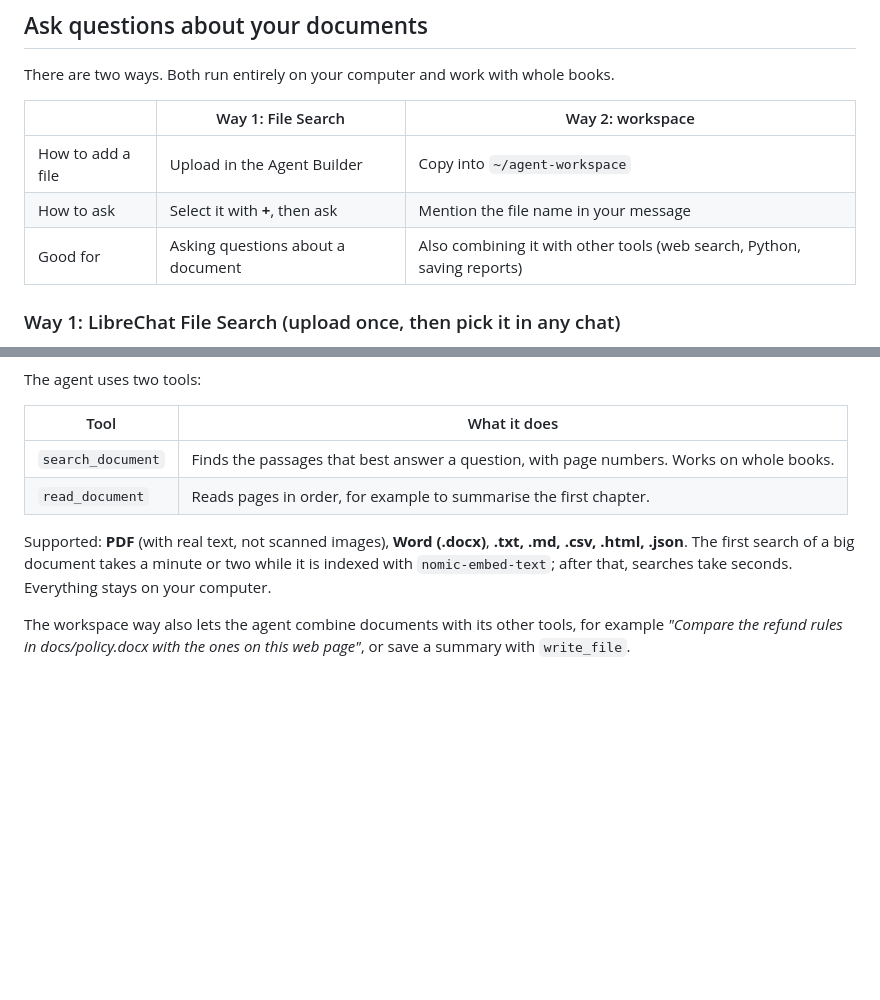
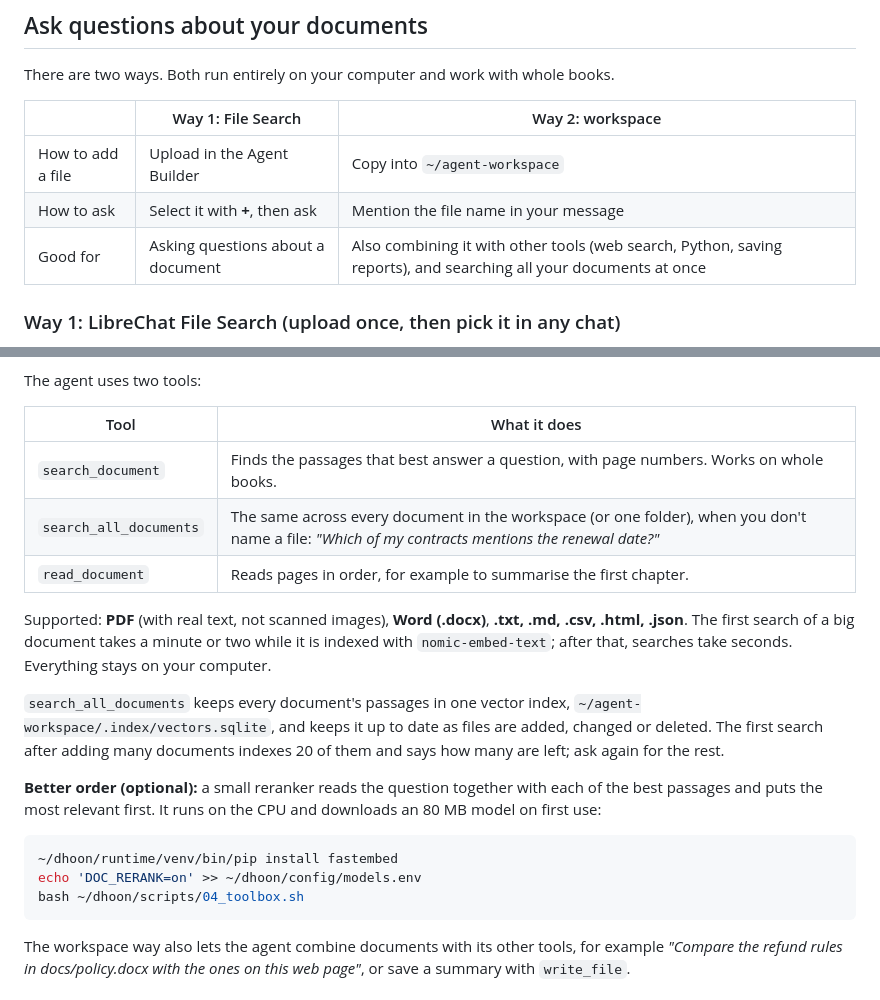
Before and after one commit to dhoon-ai/dhoon, a Markdown page: docs/GUIDE.md, 2 parts joined by grey strips. GitHub-like rendering; blank space fills up the shorter version.

Commit message:
Guide: searching all documents at once, and the optional reranker
Co-Authored-By: Claude Opus 5.5 <noreply@anthropic.com>
Claude-Session: https://claude.ai/code/session_01429uoK9vhiHRgsB9N731s9

````diff
--- a/docs/GUIDE.md
+++ b/docs/GUIDE.md
@@ -851,7 +851,7 @@ There are two ways. Both run entirely on your computer and work with whole books
 |---|---|---|
 | How to add a file | Upload in the Agent Builder | Copy into `~/agent-workspace` |
 | How to ask | Select it with **+**, then ask | Mention the file name in your message |
-| Good for | Asking questions about a document | Also combining it with other tools (web search, Python, saving reports) |
+| Good for | Asking questions about a document | Also combining it with other tools (web search, Python, saving reports), and searching all your documents at once |
 
 
 ### Way 1: LibreChat File Search (upload once, then pick it in any chat)
@@ -891,12 +891,27 @@ The agent uses two tools:
 | Tool | What it does |
 |---|---|
 | `search_document` | Finds the passages that best answer a question, with page numbers. Works on whole books. |
+| `search_all_documents` | The same across every document in the workspace (or one folder), when you don't name a file: *"Which of my contracts mentions the renewal date?"* |
 | `read_document` | Reads pages in order, for example to summarise the first chapter. |
 
 Supported: **PDF** (with real text, not scanned images), **Word (.docx)**, **.txt, .md,
 .csv, .html, .json**. The first search of a big document takes a minute or two while it
 is indexed with `nomic-embed-text`; after that, searches take seconds. Everything stays
 on your computer.
+
+`search_all_documents` keeps every document's passages in one vector index,
+`~/agent-workspace/.index/vectors.sqlite`, and keeps it up to date as files are added, changed
+or deleted. The first search after adding many documents indexes 20 of them and says how many
+are left; ask again for the rest.
+
+**Better order (optional):** a small reranker reads the question together with each of the best
+passages and puts the most relevant first. It runs on the CPU and downloads an 80 MB model on
+first use:
+```bash
+~/dhoon/runtime/venv/bin/pip install fastembed
+echo 'DOC_RERANK=on' >> ~/dhoon/config/models.env
+bash ~/dhoon/scripts/04_toolbox.sh
+```
 
 The workspace way also lets the agent combine documents with its other tools, for
 example *"Compare the refund rules in docs/policy.docx with the ones on this web page"*,
````
